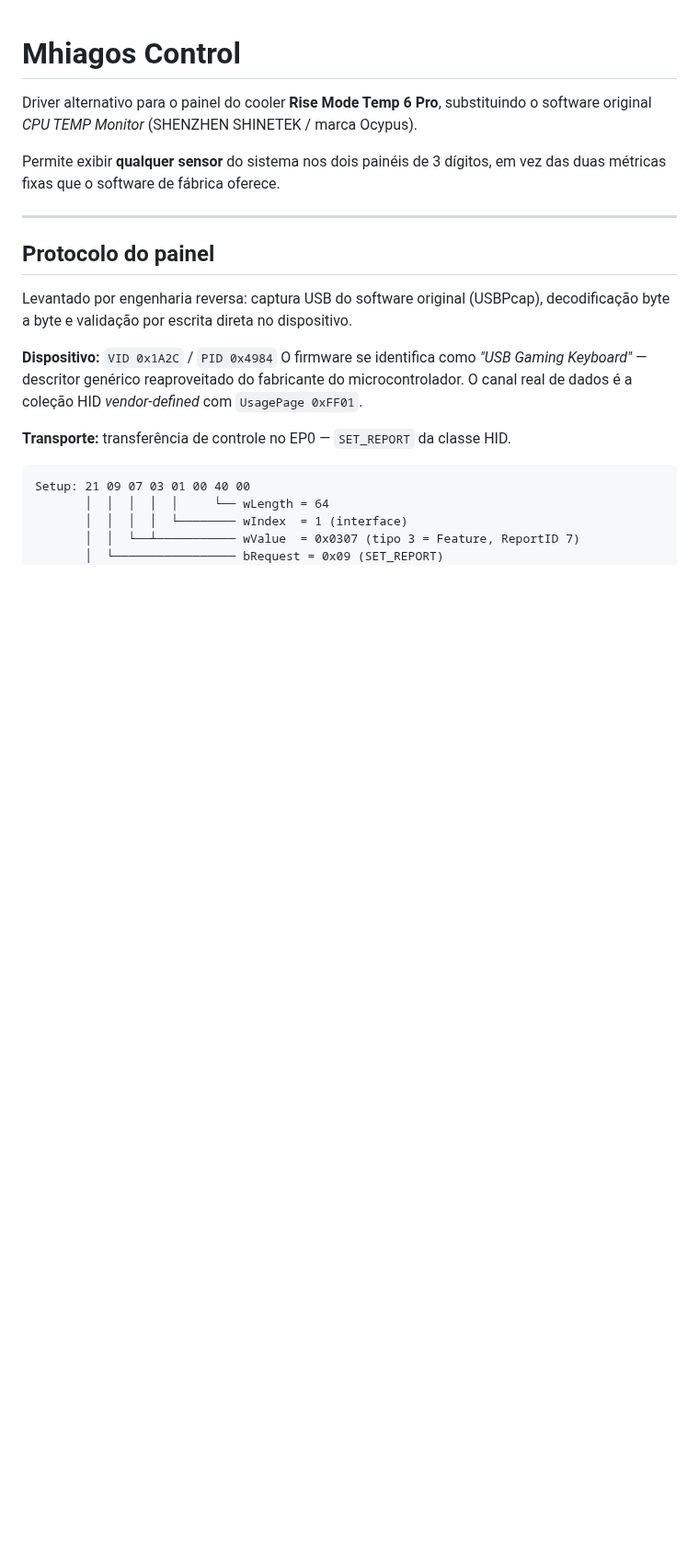
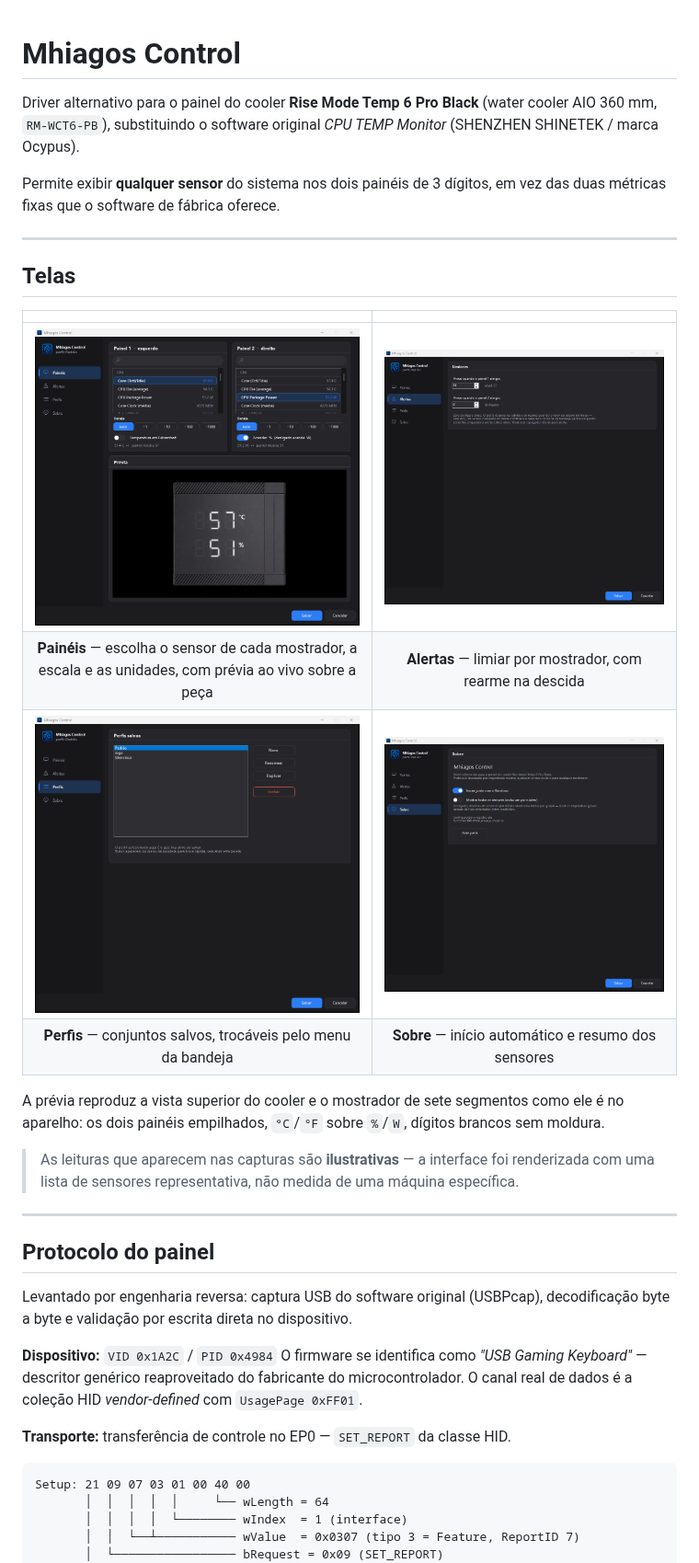
Before and after one commit to Feurrado/MhiagosControl, a Markdown page: README.md, the part around the change. Shown at 92% size. Drawn GitHub-style; pictures changed too: docs/alertas.png (added), docs/paineis.png (added), docs/perfis.png (added); blank space fills up the shorter version.

Commit message:
Adiciona capturas de tela e corrige o nome do produto
O cooler e o Rise Mode Temp 6 Pro Black (AIO 360 mm, RM-WCT6-PB); o nome
aparecia incompleto no README e na pagina Sobre.

As quatro telas em docs/ foram geradas por um renderizador que injeta
configuracao e sensores no SettingsForm - o construtor ja recebia tudo por
parametro, entao nao foi preciso hardware nem elevacao. Os valores sao
ilustrativos e o caminho de %LOCALAPPDATA% foi substituido pela variavel,
para nao publicar o nome de usuario do Windows.

Co-Authored-By: Claude Opus 5 <noreply@anthropic.com>

```diff
--- a/README.md
+++ b/README.md
@@ -1,10 +1,30 @@
 # Mhiagos Control
 
-Driver alternativo para o painel do cooler **Rise Mode Temp 6 Pro**, substituindo o
-software original *CPU TEMP Monitor* (SHENZHEN SHINETEK / marca Ocypus).
+Driver alternativo para o painel do cooler **Rise Mode Temp 6 Pro Black**
+(water cooler AIO 360 mm, `RM-WCT6-PB`), substituindo o software original
+*CPU TEMP Monitor* (SHENZHEN SHINETEK / marca Ocypus).
 
 Permite exibir **qualquer sensor** do sistema nos dois painéis de 3 dígitos,
 em vez das duas métricas fixas que o software de fábrica oferece.
+
+---
+
+## Telas
+
+| | |
+|:--:|:--:|
+| ![Painéis](docs/paineis.png) | ![Alertas](docs/alertas.png) |
+| **Painéis** — escolha o sensor de cada mostrador, a escala e as unidades, com prévia ao vivo sobre a peça | **Alertas** — limiar por mostrador, com rearme na descida |
+| ![Perfis](docs/perfis.png) | ![Sobre](docs/sobre.png) |
+| **Perfis** — conjuntos salvos, trocáveis pelo menu da bandeja | **Sobre** — início automático e resumo dos sensores |
+
+A prévia reproduz a vista superior do cooler e o mostrador de sete segmentos
+como ele é no aparelho: os dois painéis empilhados, `°C`/`°F` sobre `%`/`W`,
+dígitos brancos sem moldura.
+
+> As leituras que aparecem nas capturas são **ilustrativas** — a interface foi
+> renderizada com uma lista de sensores representativa, não medida de uma
+> máquina específica.
 
 ---
 
```
Also changed, not shown: 1 other file.
